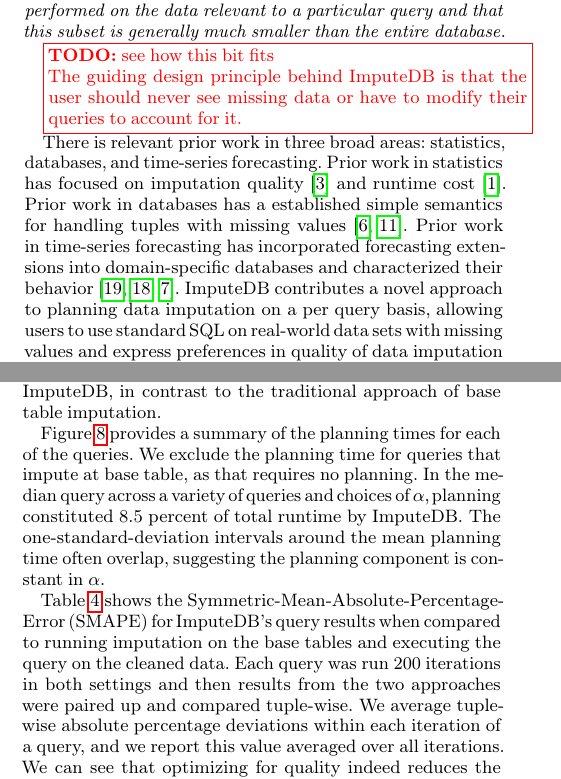
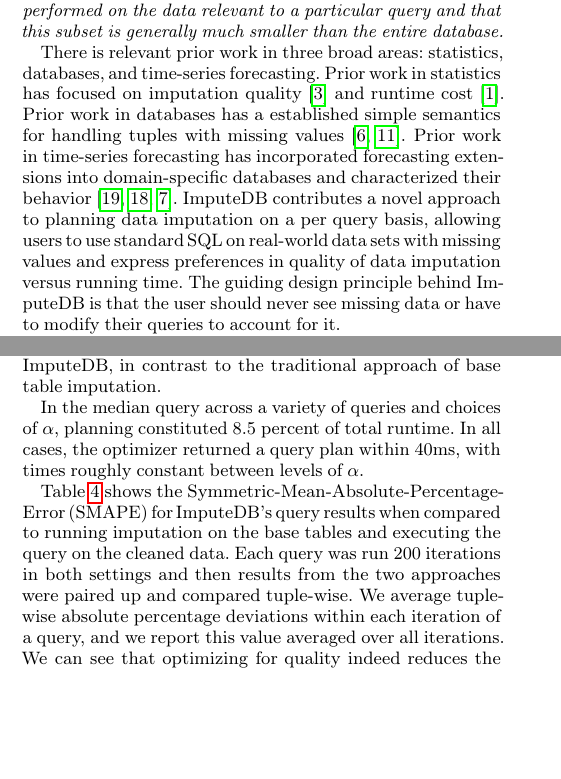
Before and after one commit to mitdbg/imputedb, a LaTeX document (paper/main.tex, which reads paper/experiments.tex, paper/introduction.tex): two parts of the columns of pages 1 and 9 of 12, joined at a grey line, cut so that both start at the same text, the shorter picture padded with empty space. Compiled offline with pdfLaTeX.

Commit message:
paper: removed planning times, just left in text, added todo for table of SMAPE

```diff
--- a/paper/experiments.tex
+++ b/paper/experiments.tex
@@ -173,9 +173,3 @@
 \label{fig:runtimes}
 \end{figure}
 
-\Cref{fig:plantimes} provides a summary of the planning times for each of the queries.
-We exclude the planning time for queries that impute at base table, as that requires no
-planning. In the median query across a variety of queries and choices of $\alpha$, planning
-constituted 8.5 percent of total runtime by \ProjectName{}. The one-standard-deviation
-intervals around the mean planning time often overlap, suggesting the planning component is
-constant in $\alpha$.
@@ -186,5 +180,16 @@
-\label{fig:plantimes}
-\end{figure}
+In the median query across a variety of queries and choices of $\alpha$, planning
+constituted 8.5 percent of total runtime. In all cases, the optimizer
+returned a query plan within 40ms, with times roughly constant between levels of $\alpha$.
+
+% The one-standard-deviation
+%intervals around the mean planning time often overlap, suggesting the planning component is
+%constant in $\alpha$.
+
+%\begin{figure}
+%\includegraphics[width=\columnwidth]{figures/planning_times_imputedb.png}
+%\caption{Planning times for each query}
+%\label{fig:plantimes}
+%\end{figure}
 
 \Cref{table:smape} shows the Symmetric-Mean-Absolute-Percentage-Error (SMAPE) for
 \ProjectName{}'s query results when compared to running imputation on the base tables and
--- a/paper/introduction.tex
+++ b/paper/introduction.tex
@@ -14,16 +14,13 @@
 only needs to be performed on the data relevant to a particular query and
 that this subset is generally much smaller than the entire database.}
 
-\todobox{see how this bit fits}{
-The guiding design principle behind \ProjectName{} is that the user should never see missing data or have to modify their queries to account for it.}
-
 % Prior work
 There is relevant prior work in three broad areas: statistics, databases, and time-series forecasting.
 Prior work in statistics has focused on imputation quality~\cite{burgette2010multiple} and runtime cost~\cite{akande2015empirical}.
 Prior work in databases has a established simple semantics for handling tuples with missing values~\cite{codd1973understanding,grant1977null}.
 Prior work in time-series forecasting has incorporated forecasting extensions into domain-specific databases and characterized their behavior~\cite{parisi2011embedding,parisi2013temporal,duan2007processing}.
 \ProjectName{} contributes a novel approach to planning data imputation on a per query basis, allowing users to use standard SQL on real-world data sets with missing values
-and express preferences in quality of data imputation versus running time.
+and express preferences in quality of data imputation versus running time. The guiding design principle behind \ProjectName{} is that the user should never see missing data or have to modify their queries to account for it.
 
 % Background
 While traditional imputation methods work over the entire data set and replace all missing values, running a sophisticated imputation algorithm over a large data set can be very expensive.
```
Also changed, not shown: paper/experiments.tex (7 more changed lines).
